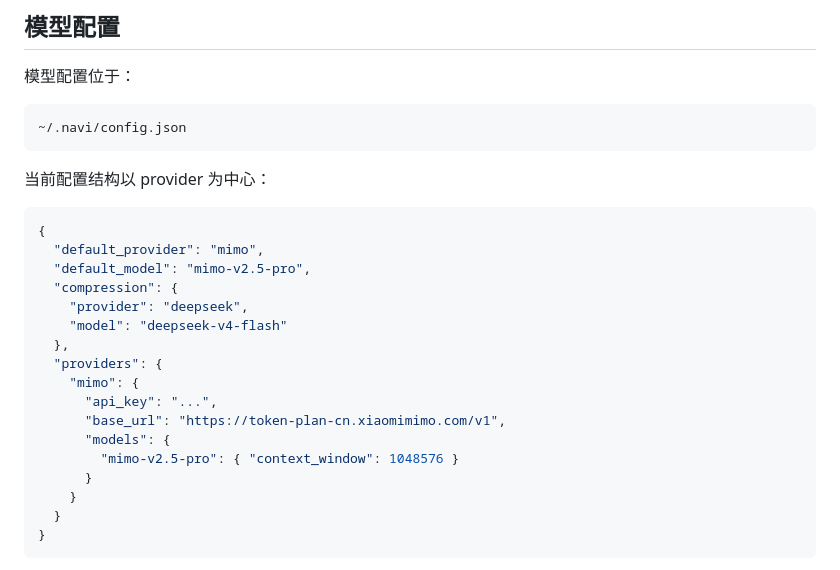
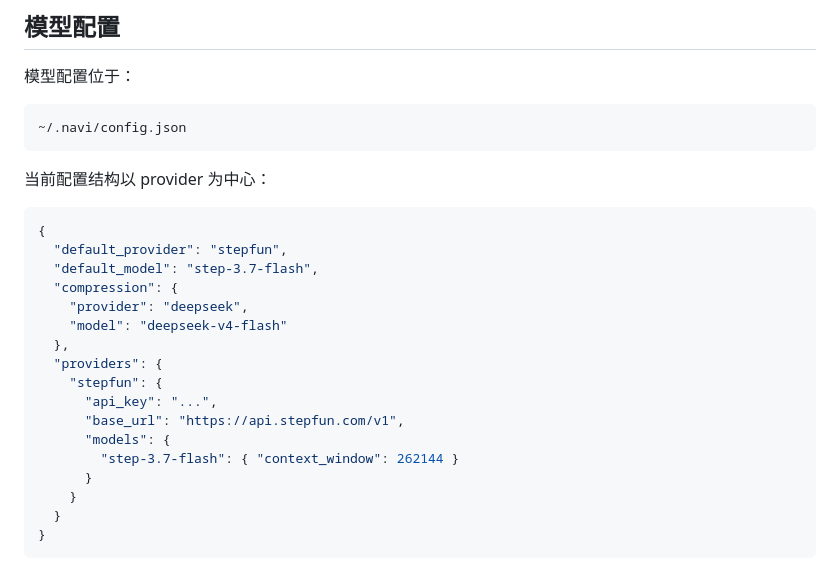
Before and after one commit to abxxvrv/navi_agent, a Markdown page: README.md, the part around the change. Rendered like a GitHub page.

Commit message:
docs: README 配置示例默认模型改为 stepfun/step-3.7-flash

````diff
--- a/README.md
+++ b/README.md
@@ -103,18 +103,18 @@ navi --yolo
 
 ```json
 {
-  "default_provider": "mimo",
-  "default_model": "mimo-v2.5-pro",
+  "default_provider": "stepfun",
+  "default_model": "step-3.7-flash",
   "compression": {
     "provider": "deepseek",
     "model": "deepseek-v4-flash"
   },
   "providers": {
-    "mimo": {
+    "stepfun": {
       "api_key": "...",
-      "base_url": "https://token-plan-cn.xiaomimimo.com/v1",
+      "base_url": "https://api.stepfun.com/v1",
       "models": {
-        "mimo-v2.5-pro": { "context_window": 1048576 }
+        "step-3.7-flash": { "context_window": 262144 }
       }
     }
   }
````
